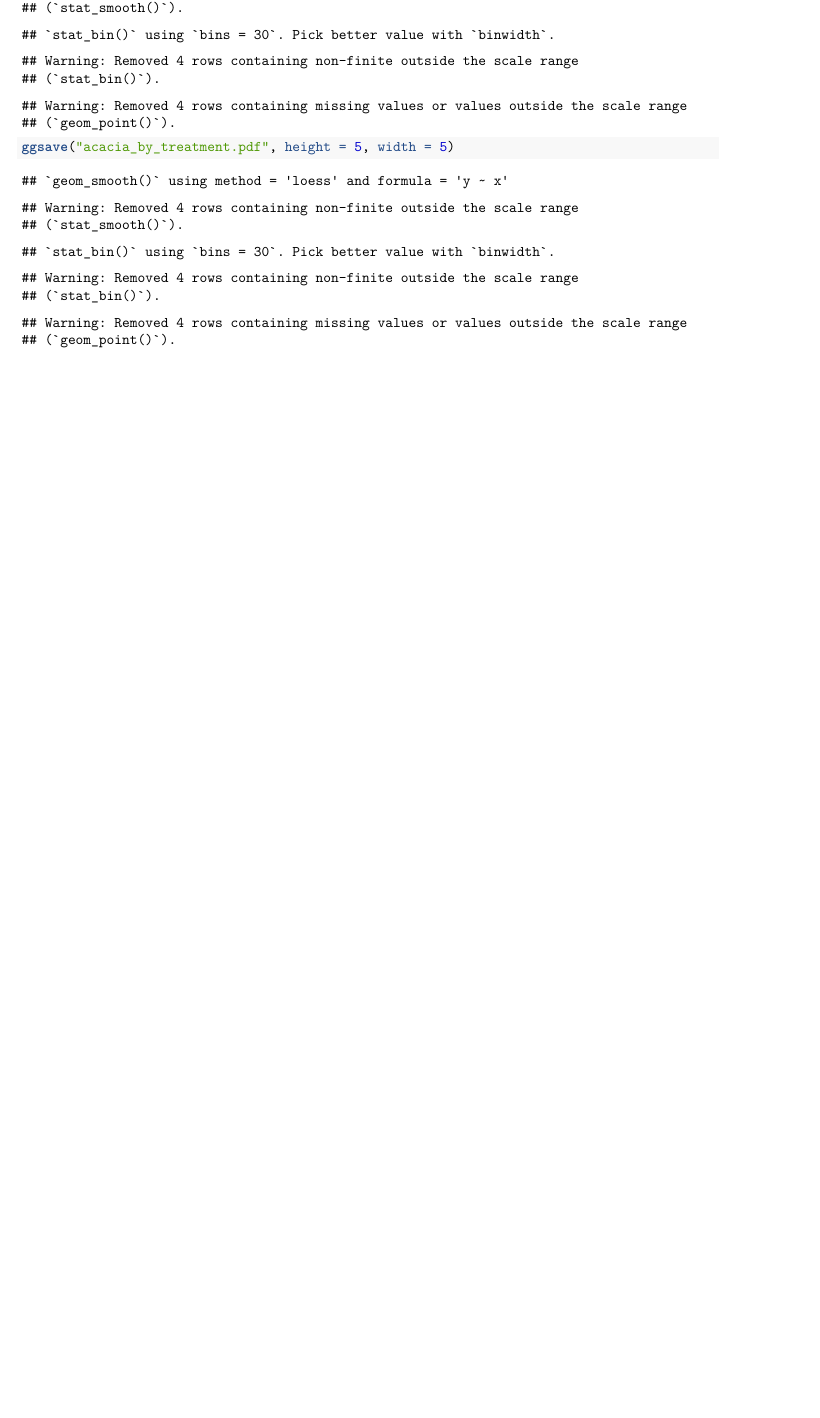
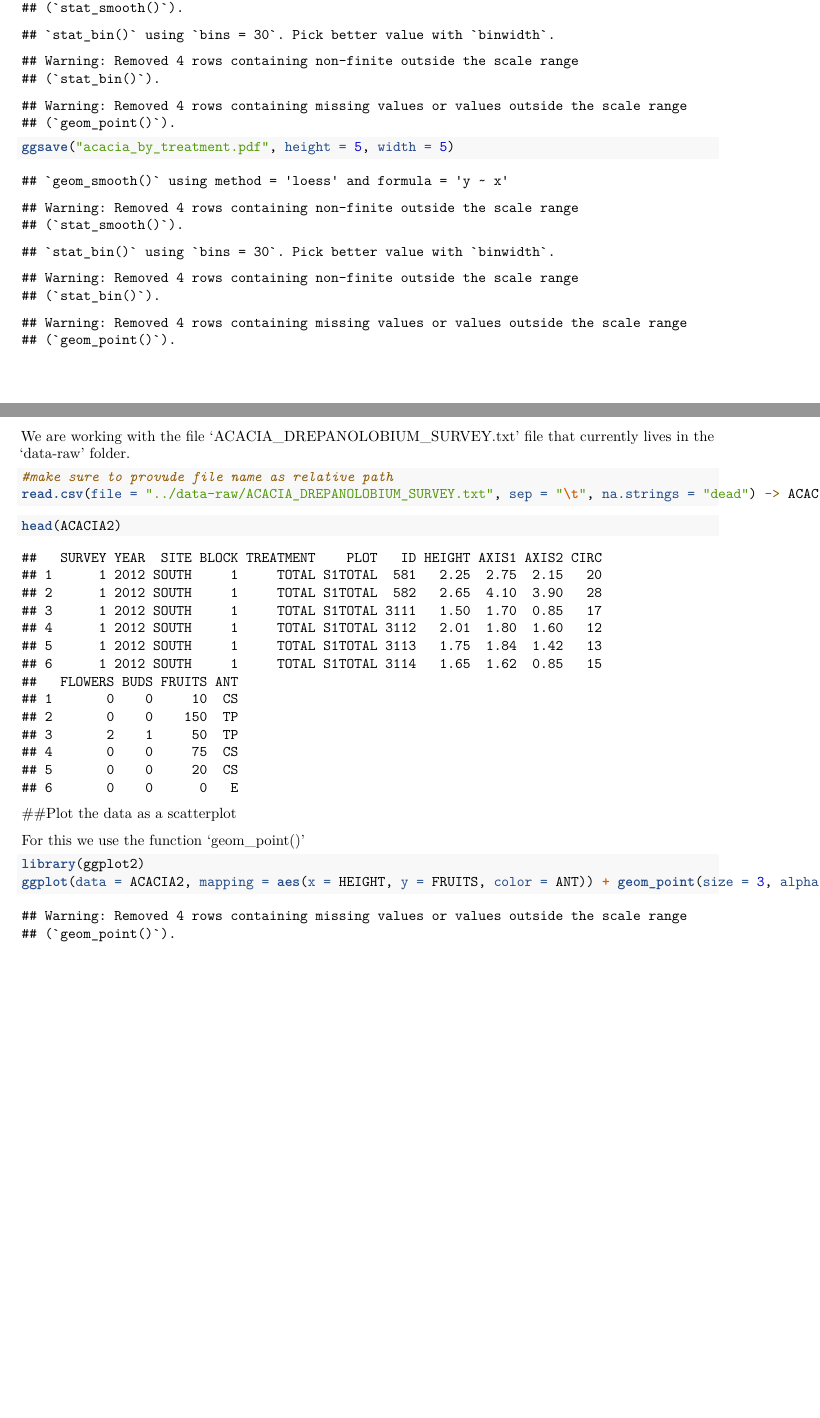
Before and after one commit to CyberneticPanda/Spring2023, an R Markdown document (Documents/visualization-uhuru-day2.Rmd): part of page 11 of 11 before the commit and two parts of pages 11 and 12 of 13 after it, the two joined at a grey line, cut so that both start at the same text, the shorter picture padded with empty space. Rendered offline with R 4.5, knitr and Pandoc, then LaTeX, with nearby package versions.

Commit message:
In Class with Luna

````diff
--- a/Documents/visualization-uhuru-day2.Rmd
+++ b/Documents/visualization-uhuru-day2.Rmd
@@ -94,3 +94,22 @@
 ```{r}
 ggsave("acacia_by_treatment.pdf", height = 5, width = 5)
 ```
+
+We are working with the file 'ACACIA_DREPANOLOBIUM_SURVEY.txt' file that currently lives in the 'data-raw' folder.
+
+```{r}
+#make sure to provude file name as relative path
+read.csv(file = "../data-raw/ACACIA_DREPANOLOBIUM_SURVEY.txt", sep = "\t", na.strings = "dead") -> ACACIA2
+```
+
+```{r}
+head(ACACIA2)
+```
+
+##Plot the data as a scatterplot
+
+For this we use the function 'geom_point()'
+```{r}
+library(ggplot2)
+ggplot(data = ACACIA2, mapping = aes(x = HEIGHT, y = FRUITS, color = ANT)) + geom_point(size = 3, alpha = 0.5) + facet_wrap(~ANT)
+```
````
Also changed, not shown: Documents/acacia_by_treatment.jpg, Documents/acacia_by_treatment.pdf, Documents/visualization-uhuru-day2.pdf.
